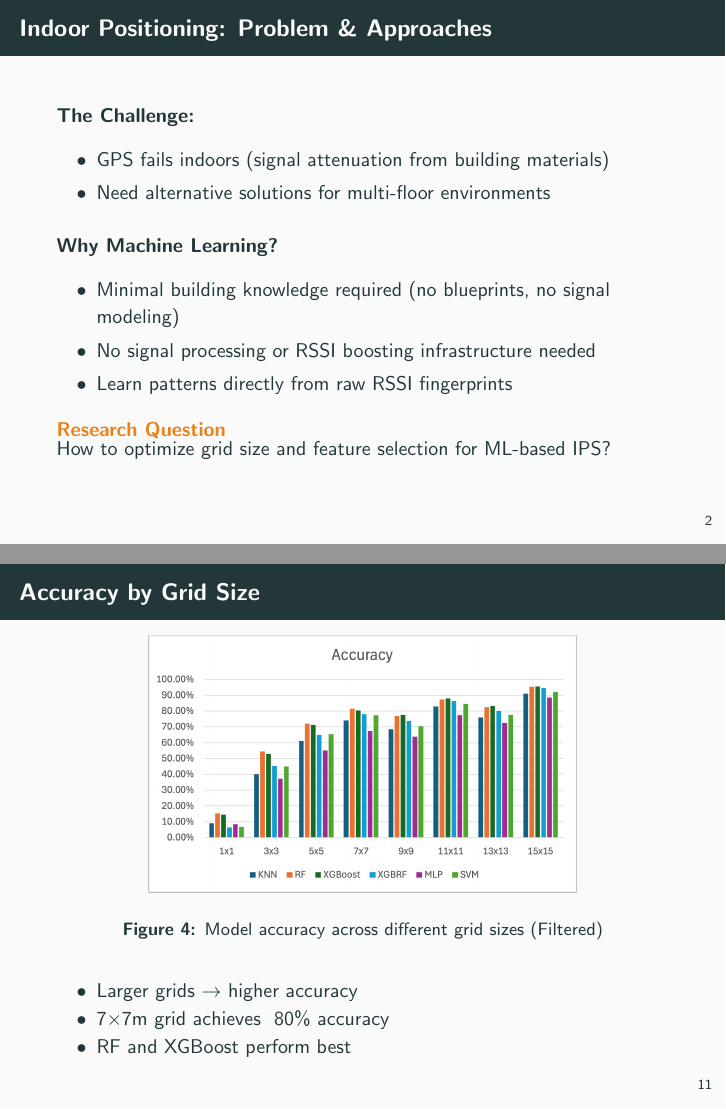
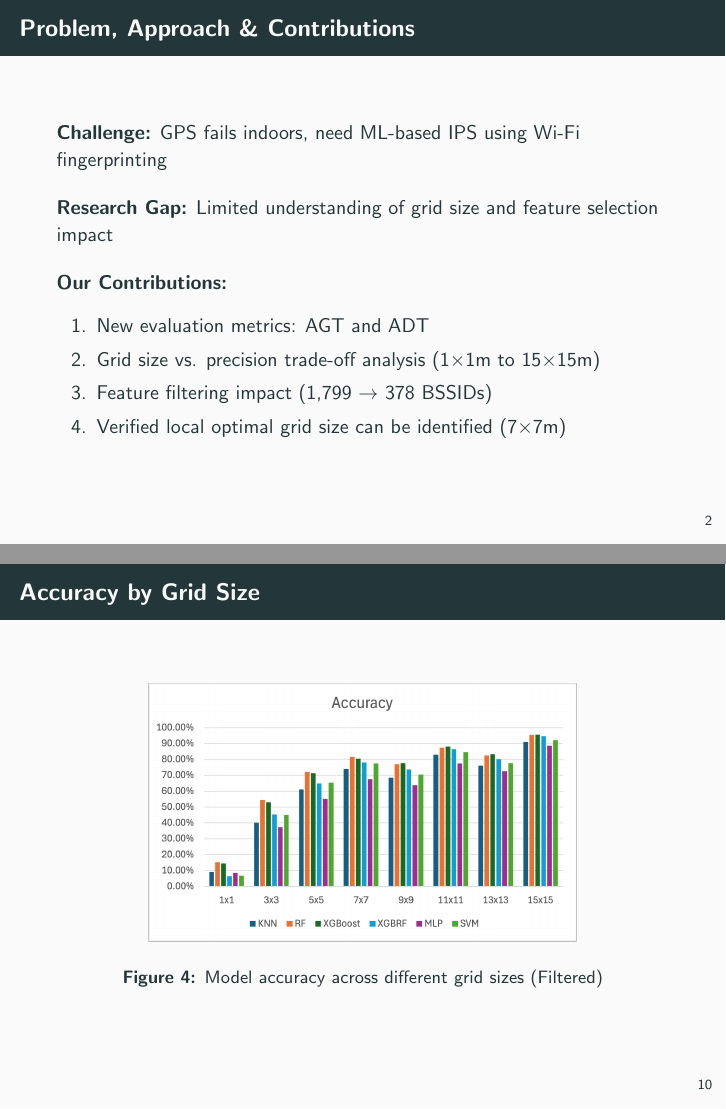
Before and after one commit to TanakornMan/IPS-cmkl, LaTeX slides (presentation/ips_presentation.tex): pages 4 and 15 of 25 before the commit and pages 4 and 14 of 24 after it, joined at a grey line. Compiled offline with pdfLaTeX.

Commit message:
presentation less verbose for flexibility

```diff
--- a/presentation/ips_presentation.tex
+++ b/presentation/ips_presentation.tex
@@ -30,38 +30,21 @@
 
 \section{Problem \& Contributions}
 
-\begin{frame}{Indoor Positioning: Problem \& Approaches}
-  \textbf{The Challenge:}
-  \begin{itemize}
-    \item GPS fails indoors (signal attenuation from building materials)
-    \item Need alternative solutions for multi-floor environments
-  \end{itemize}
+\begin{frame}{Problem, Approach \& Contributions}
+  \textbf{Challenge:} GPS fails indoors, need ML-based IPS using Wi-Fi fingerprinting
 
   \vspace{0.5em}
 
-  \textbf{Why Machine Learning?}
-  \begin{itemize}
-    \item Minimal building knowledge required (no blueprints, no signal modeling)
-    \item No signal processing or RSSI boosting infrastructure needed
-    \item Learn patterns directly from raw RSSI fingerprints
-  \end{itemize}
-
-  \begin{alertblock}{Research Question}
-    How to optimize grid size and feature selection for ML-based IPS?
-  \end{alertblock}
-\end{frame}
-
-\begin{frame}{Research Contributions}
-  \textbf{Gap:} Limited understanding of grid size and feature selection impact
+  \textbf{Research Gap:} Limited understanding of grid size and feature selection impact
 
   \vspace{0.5em}
 
-  \textbf{Our contributions:}
+  \textbf{Our Contributions:}
   \begin{enumerate}
     \item New evaluation metrics: AGT and ADT
     \item Grid size vs. precision trade-off analysis (1×1m to 15×15m)
     \item Feature filtering impact (1,799 $\rightarrow$ 378 BSSIDs)
-    \item Practical insights for IPS implementation
+    \item Verified local optimal grid size can be identified (7×7m)
   \end{enumerate}
 \end{frame}
 
@@ -206,12 +188,6 @@
     \includegraphics[width=0.7\linewidth]{../figures/overview_filtered_accuracy.png}
     \caption{Model accuracy across different grid sizes (Filtered)}
   \end{figure}
-
-  \begin{itemize}
-    \item Larger grids $\rightarrow$ higher accuracy
-    \item 7×7m grid achieves ~80\% accuracy
-    \item RF and XGBoost perform best
-  \end{itemize}
 \end{frame}
 
 \begin{frame}{AGT Results}
```
Also changed, not shown: presentation/ips_presentation.pdf, presentation/ips_presentation.tex (44 more changed lines).
